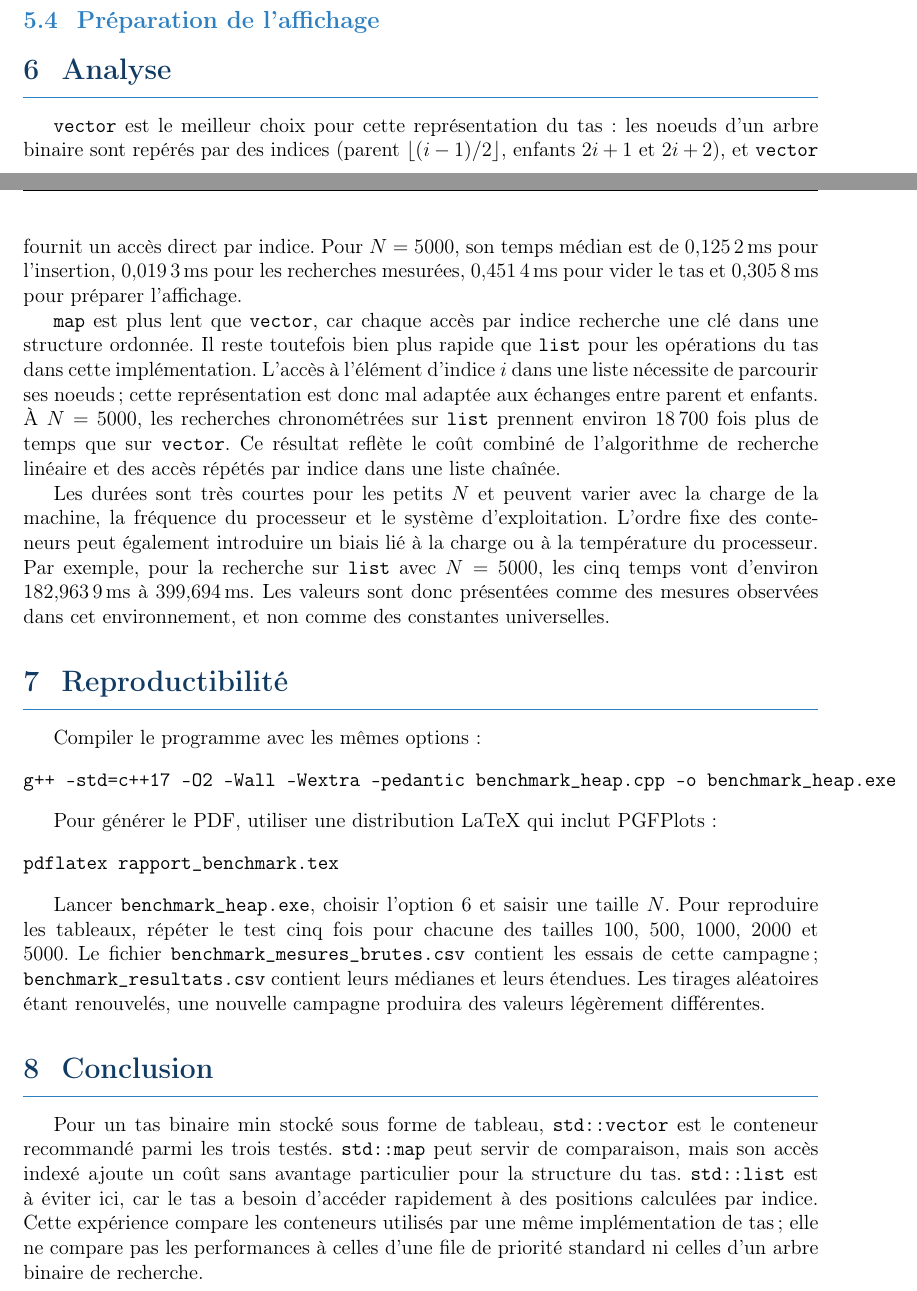
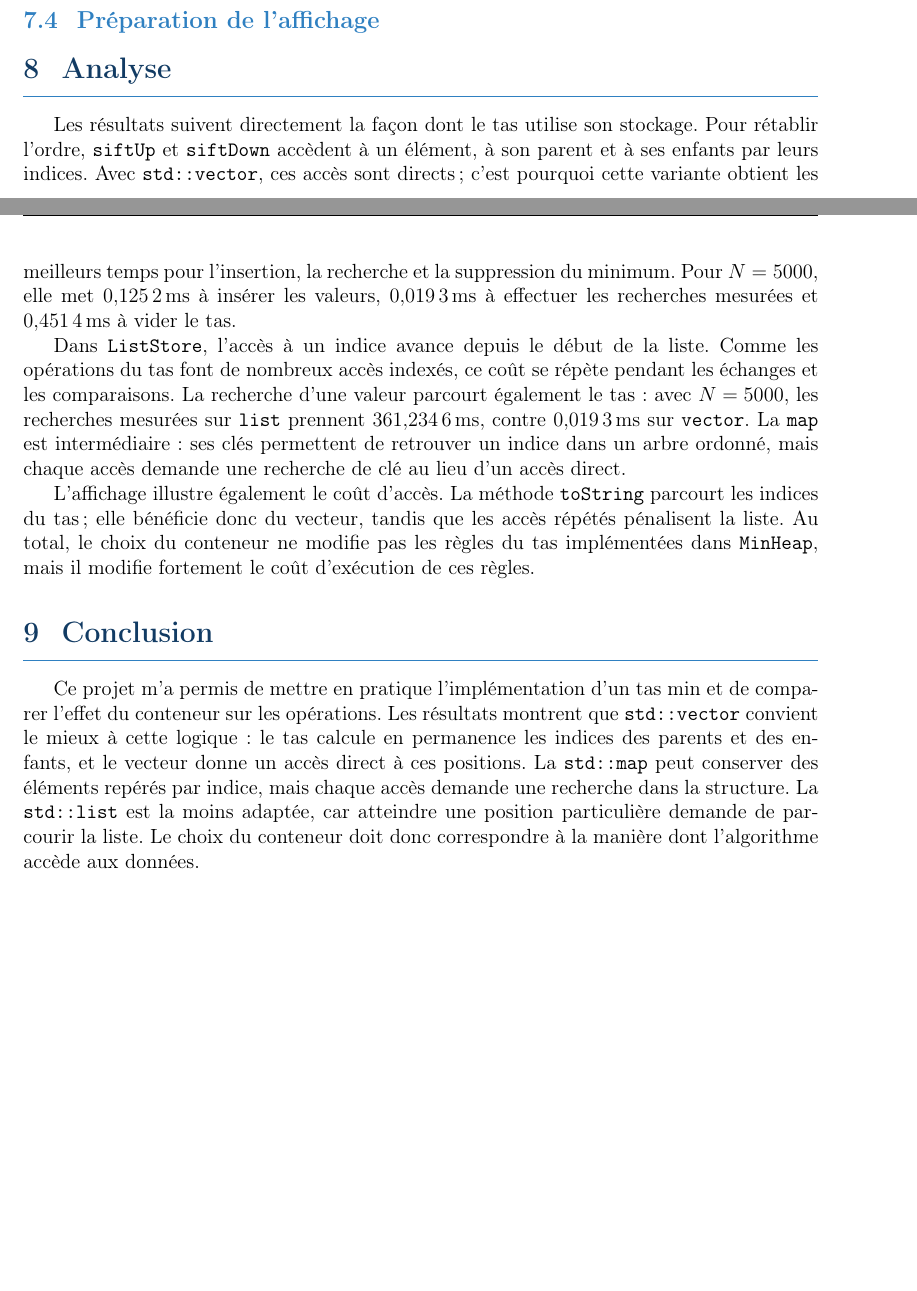
Before and after one commit to Youssef-YBM/CPP-Benchmark-heap-tas--Conteneurs, a LaTeX document (rapport_benchmark.tex): two parts of pages 3 and 5 of 5 before the commit and two parts of pages 4 and 6 of 6 after it, joined at a grey line, cut so that both start at the same text, the shorter picture padded with empty space. Compiled offline with pdfLaTeX.

Commit message:
Revise LaTeX report to enhance program presentation and detail min-heap implementation, including code structure and benchmark functionality

```diff
--- a/rapport_benchmark.tex
+++ b/rapport_benchmark.tex
@@ -318,62 +382,40 @@ médiane de cinq essais. Les valeurs sont exprimées en millisecondes.
 
 \section{Analyse}
 
-\texttt{vector} est le meilleur choix pour cette représentation du tas : les
-noeuds d'un arbre binaire sont repérés par des indices (parent
-$\lfloor(i-1)/2\rfloor$, enfants $2i+1$ et $2i+2$), et \texttt{vector}
-fournit un accès direct par indice. Pour $N=5000$, son temps médian est de
-\SI{0.1252}{ms} pour l'insertion, \SI{0.0193}{ms} pour les recherches
-mesurées, \SI{0.4514}{ms} pour vider le tas et \SI{0.3058}{ms} pour préparer
-l'affichage.
+Les résultats suivent directement la façon dont le tas utilise son stockage.
+Pour rétablir l'ordre, \texttt{siftUp} et \texttt{siftDown} accèdent à un
+élément, à son parent et à ses enfants par leurs indices. Avec
+\texttt{std::vector}, ces accès sont directs ; c'est pourquoi cette variante
+obtient les meilleurs temps pour l'insertion, la recherche et la suppression
+du minimum. Pour $N=5000$, elle met \SI{0.1252}{ms} à insérer les valeurs,
+\SI{0.0193}{ms} à effectuer les recherches mesurées et \SI{0.4514}{ms} à vider
+le tas.
 
-\texttt{map} est plus lent que \texttt{vector}, car chaque accès par indice
-recherche une clé dans une structure ordonnée. Il reste toutefois bien plus
-rapide que \texttt{list} pour les opérations du tas dans cette implémentation.
-L'accès à l'élément d'indice $i$ dans une liste nécessite de parcourir ses
-noeuds ; cette représentation est donc mal adaptée aux échanges entre parent
-et enfants. À $N=5000$, les recherches chronométrées sur \texttt{list}
-prennent environ 18\,700 fois plus de temps que sur \texttt{vector}. Ce
-résultat reflète le coût combiné de l'algorithme de recherche linéaire et des
-accès répétés par indice dans une liste chaînée.
+Dans \texttt{ListStore}, l'accès à un indice avance depuis le début de la
+liste. Comme les opérations du tas font de nombreux accès indexés, ce coût se
+répète pendant les échanges et les comparaisons. La recherche d'une valeur
+parcourt également le tas : avec $N=5000$, les recherches mesurées sur
+\texttt{list} prennent \SI{361.2346}{ms}, contre \SI{0.0193}{ms} sur
+\texttt{vector}. La \texttt{map} est intermédiaire : ses clés permettent de
+retrouver un indice dans un arbre ordonné, mais chaque accès demande une
+recherche de clé au lieu d'un accès direct.
 
-Les durées sont très courtes pour les petits $N$ et peuvent varier avec la
-charge de la machine, la fréquence du processeur et le système d'exploitation.
-L'ordre fixe des conteneurs peut également introduire un biais lié à la charge
-ou à la température du processeur. Par exemple, pour la recherche sur
-\texttt{list} avec $N=5000$, les cinq temps vont d'environ
-\SI{182.9639}{ms} à \SI{399.694}{ms}. Les valeurs sont donc présentées comme
-des mesures observées dans cet environnement, et non comme des constantes
-universelles.
-
-\section{Reproductibilité}
-
-Compiler le programme avec les mêmes options :
-\begin{verbatim}
-g++ -std=c++17 -O2 -Wall -Wextra -pedantic benchmark_heap.cpp -o benchmark_heap.exe
-\end{verbatim}
-
-Pour générer le PDF, utiliser une distribution LaTeX qui inclut PGFPlots :
-\begin{verbatim}
-pdflatex rapport_benchmark.tex
-\end{verbatim}
-
-Lancer \texttt{benchmark\_heap.exe}, choisir l'option 6 et saisir une taille
-$N$. Pour reproduire les tableaux, répéter le test cinq fois pour chacune des
-tailles 100, 500, 1000, 2000 et 5000. Le fichier
-\texttt{benchmark\_mesures\_brutes.csv} contient les essais de cette campagne ;
-\texttt{benchmark\_resultats.csv} contient leurs médianes et leurs étendues.
-Les tirages aléatoires étant renouvelés, une nouvelle campagne produira des
-valeurs légèrement différentes.
+L'affichage illustre également le coût d'accès. La méthode
+\texttt{toString} parcourt les indices du tas ; elle bénéficie donc du
+vecteur, tandis que les accès répétés pénalisent la liste. Au total, le choix
+du conteneur ne modifie pas les règles du tas implémentées dans
+\texttt{MinHeap}, mais il modifie fortement le coût d'exécution de ces règles.
 
 \section{Conclusion}
 
-Pour un tas binaire min stocké sous forme de tableau, \texttt{std::vector}
-est le conteneur recommandé parmi les trois testés. \texttt{std::map} peut
-servir de comparaison, mais son accès indexé ajoute un coût sans avantage
-particulier pour la structure du tas. \texttt{std::list} est à éviter ici,
-car le tas a besoin d'accéder rapidement à des positions calculées par indice.
-Cette expérience compare les conteneurs utilisés par une même implémentation
-de tas ; elle ne compare pas les performances à celles d'une file de priorité
-standard ni celles d'un arbre binaire de recherche.
+Ce projet m'a permis de mettre en pratique l'implémentation d'un tas min et
+de comparer l'effet du conteneur sur les opérations. Les résultats montrent
+que \texttt{std::vector} convient le mieux à cette logique : le tas calcule
+en permanence les indices des parents et des enfants, et le vecteur donne un
+accès direct à ces positions. La \texttt{std::map} peut conserver des éléments
+repérés par indice, mais chaque accès demande une recherche dans la structure.
+La \texttt{std::list} est la moins adaptée, car atteindre une position
+particulière demande de parcourir la liste. Le choix du conteneur doit donc
+correspondre à la manière dont l'algorithme accède aux données.
 
 \end{document}
```
Also changed, not shown: rapport_benchmark.tex (118 more changed lines).
